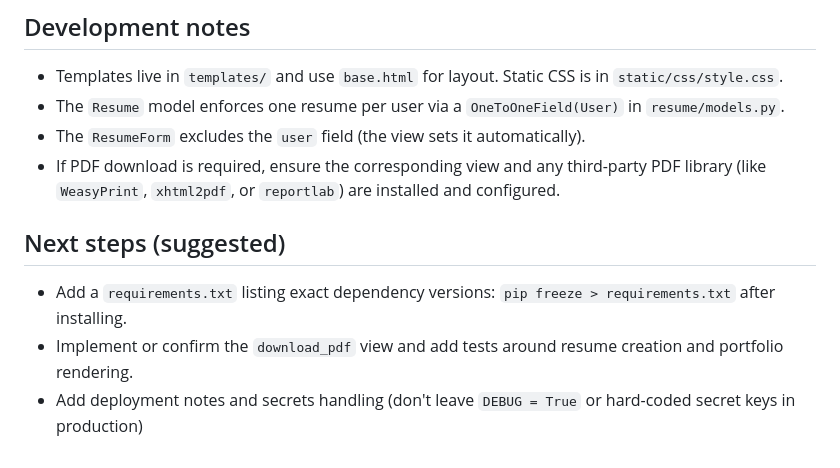
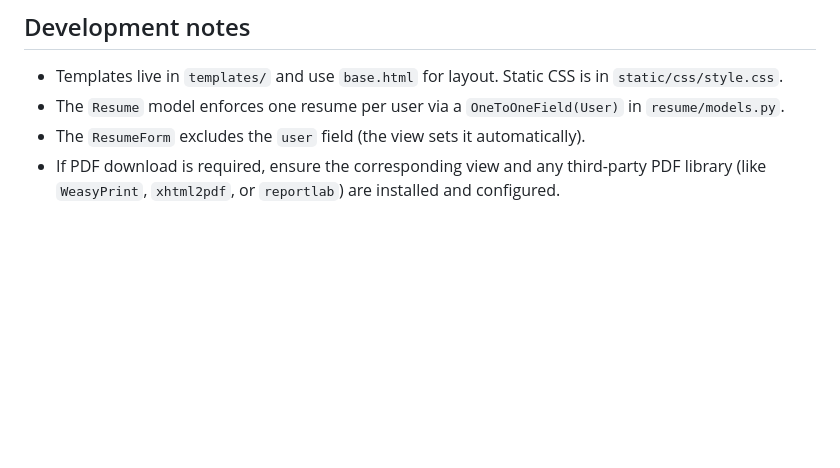
Before and after one commit to ColepJod/OneFormResume, a Markdown page: README.md, the part around the change. GitHub-like rendering; blank space fills up the shorter version.

Commit message:
changed readme
Removed suggested next steps from README.

```diff
--- a/README.md
+++ b/README.md
@@ -99,8 +99,3 @@ python manage.py migrate
 - The `Resume` model enforces one resume per user via a `OneToOneField(User)` in `resume/models.py`.
 - The `ResumeForm` excludes the `user` field (the view sets it automatically).
 - If PDF download is required, ensure the corresponding view and any third-party PDF library (like `WeasyPrint`, `xhtml2pdf`, or `reportlab`) are installed and configured.
-
-## Next steps (suggested)
-- Add a `requirements.txt` listing exact dependency versions: `pip freeze > requirements.txt` after installing.
-- Implement or confirm the `download_pdf` view and add tests around resume creation and portfolio rendering.
-- Add deployment notes and secrets handling (don't leave `DEBUG = True` or hard-coded secret keys in production)
```
